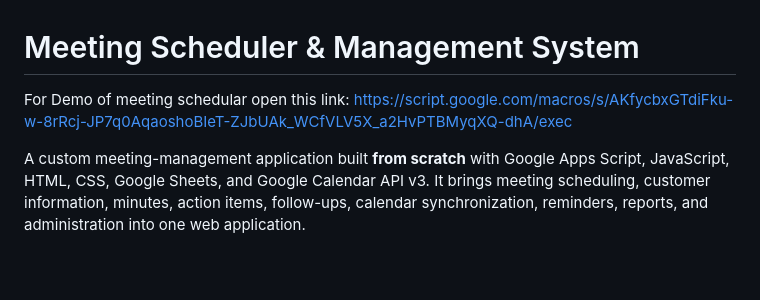
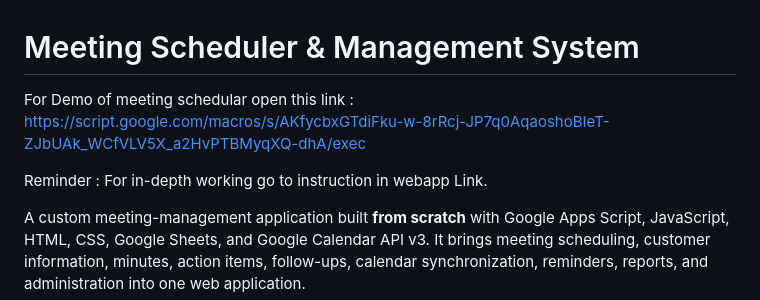
Before and after one commit to attahar6969/Automated-Meeting-Schedular, a Markdown page: README.md, the part around the change. GitHub-like rendering; blank space fills up the shorter version.

Commit message:
Update README with demo link and reminder
Added a reminder for in-depth instructions and improved link formatting.

```diff
--- a/README.md
+++ b/README.md
@@ -1,5 +1,7 @@
 # Meeting Scheduler & Management System
-For Demo of meeting schedular open this link: https://script.google.com/macros/s/AKfycbxGTdiFku-w-8rRcj-JP7q0AqaoshoBIeT-ZJbUAk_WCfVLV5X_a2HvPTBMyqXQ-dhA/exec
+For Demo of meeting schedular open this link : https://script.google.com/macros/s/AKfycbxGTdiFku-w-8rRcj-JP7q0AqaoshoBIeT-ZJbUAk_WCfVLV5X_a2HvPTBMyqXQ-dhA/exec
+
+Reminder : For in-depth working go to instruction in webapp Link.
 
 A custom meeting-management application built **from scratch** with Google Apps Script, JavaScript, HTML, CSS, Google Sheets, and Google Calendar API v3. It brings meeting scheduling, customer information, minutes, action items, follow-ups, calendar synchronization, reminders, reports, and administration into one web application.
 
```
